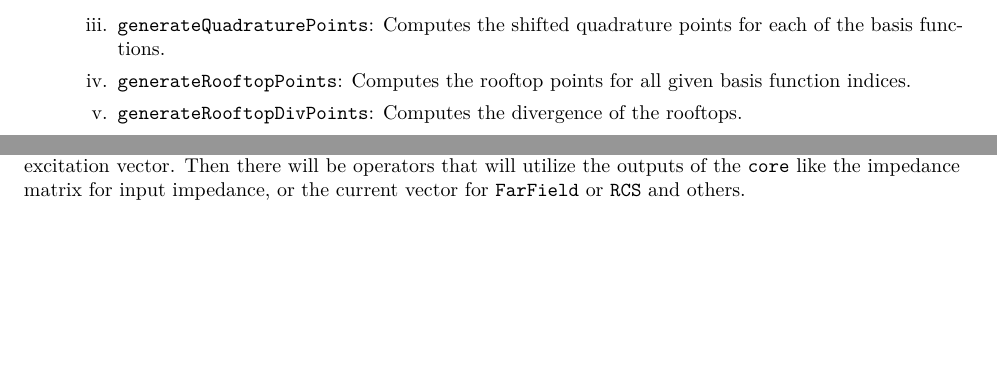
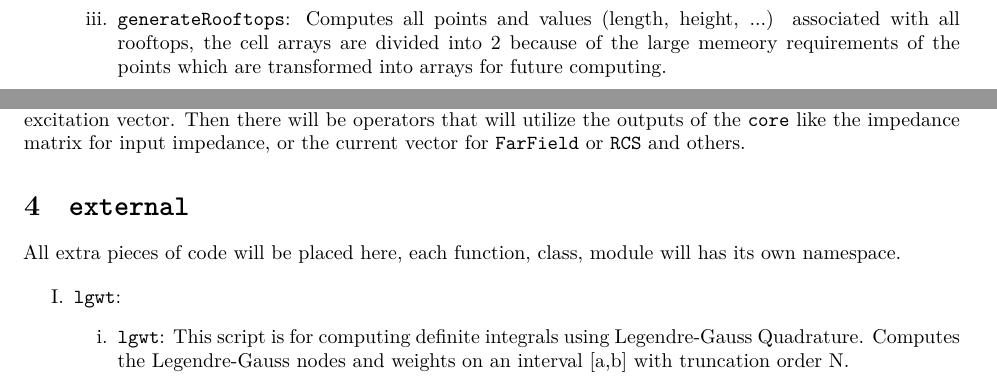
Before and after one commit to piroot01/rooftop-mom, a LaTeX document (notes/code_structure/main.tex): two parts of pages 5 and 8 of 8 before the commit and two parts of pages 4 and 8 of 8 after it, joined at a grey line, cut at the place of the change, the shorter picture padded with empty space. Compiled offline with XeLaTeX.

Commit message:
feat: updated the notes concerning the code structure

```diff
--- a/notes/code_structure/main.tex
+++ b/notes/code_structure/main.tex
@@ -157,12 +155,10 @@
         \begin{enumerate}[label=\roman*.]
             \item \texttt{constructor}: Requires the instance of \texttt{GaussLegendre2RectQuadrature} and \texttt{Mesh} or \texttt{MeshCluster} for the base class.
             \item \texttt{generate}: Triggers the \texttt{generate} function from the base class. Then it generates the points of the given quadrature.
-            \item \texttt{generateQuadraturePoints}: Computes the shifted quadrature points for each of the basis functions.
-            \item \texttt{generateRooftopPoints}: Computes the rooftop points for all given basis function indices.
-            \item \texttt{generateRooftopDivPoints}: Computes the divergence of the rooftops.
-            \item \texttt{rooftopSizes}: For each of the rooftops gives domain rectangle dimensions, each size is given an index, which will be used for construction of the jacobi mask.
-            \item \texttt{rooftopSizesUniquePerms}: Returns the vector of unique rooftop sizes, permutations of the sizes included (needed for the singularity extraction).
-            \item \texttt{rooftopSizesUniqueCombs}: Returns the vector of unique rooftop sizes, unordered, used for jacobi mask.
+            \item \texttt{generateRooftops}: Computes all points and values (length, height, ...) associated with all rooftops, the cell arrays are divided into 2 because of the large memeory requirements of the points which are transformed into arrays for future computing.
+            \item <<TMP>> \texttt{rooftopSizes}: For each of the rooftops gives domain rectangle dimensions, each size is given an index, which will be used for construction of the jacobi mask.
+            \item <<TMP>> \texttt{rooftopSizesUniquePerms}: Returns the vector of unique rooftop sizes, permutations of the sizes included (needed for the singularity extraction).
+            \item <<TMP>> \texttt{rooftopSizesUniqueCombs}: Returns the vector of unique rooftop sizes, unordered, used for jacobi mask.
         \end{enumerate}
         \item \texttt{FastRooftopBasisFunctions}: This one does not derive from the \texttt{UniformRectDivergenceComforming}, it is used for the superfast CG-FFT algorithms.
         \begin{enumerate}[label=\roman*.]
@@ -303,4 +307,15 @@
 
     This namespace will contain some obligatory operators for proper \texttt{core} function, like the generation of the excitation vector. Then there will be operators that will utilize the outputs of the \texttt{core} like the impedance matrix for input impedance, or the current vector for \texttt{FarField} or \texttt{RCS} and others.
 
+     \section{\texttt{external}}
+
+    All extra pieces of code will be placed here, each function, class, module will has its own namespace.
+
+    \begin{enumerate}[label=\Roman*.]
+        \item \texttt{lgwt}:
+        \begin{enumerate}[label=\roman*.]
+            \item \texttt{lgwt}: This script is for computing definite integrals using Legendre-Gauss Quadrature. Computes the Legendre-Gauss nodes and weights on an interval [a,b] with truncation order N.
+        \end{enumerate}
+    \end{enumerate}
+
 \end{document}
```
Also changed, not shown: notes/code_structure/main.pdf, notes/code_structure/main.tex (12 more changed lines), 5 other files.
